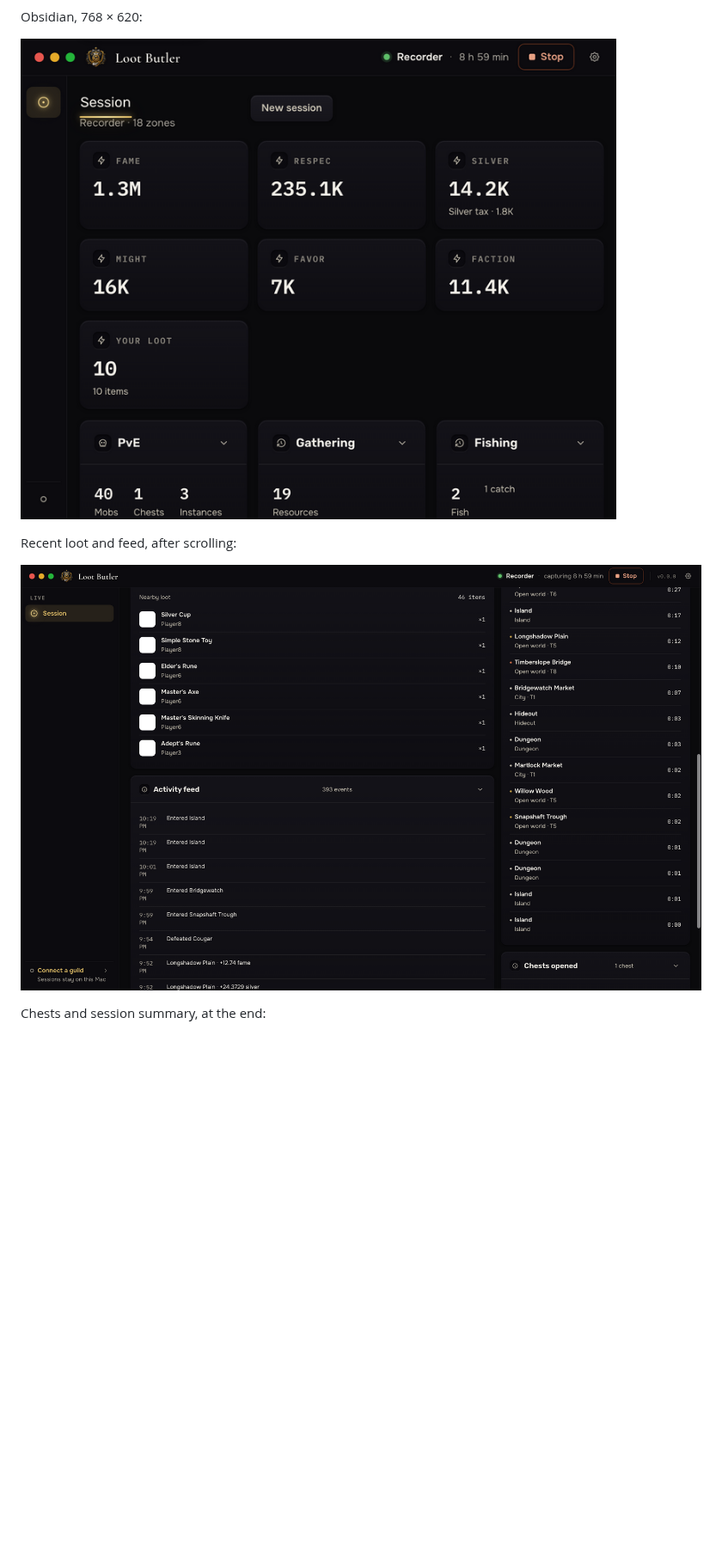
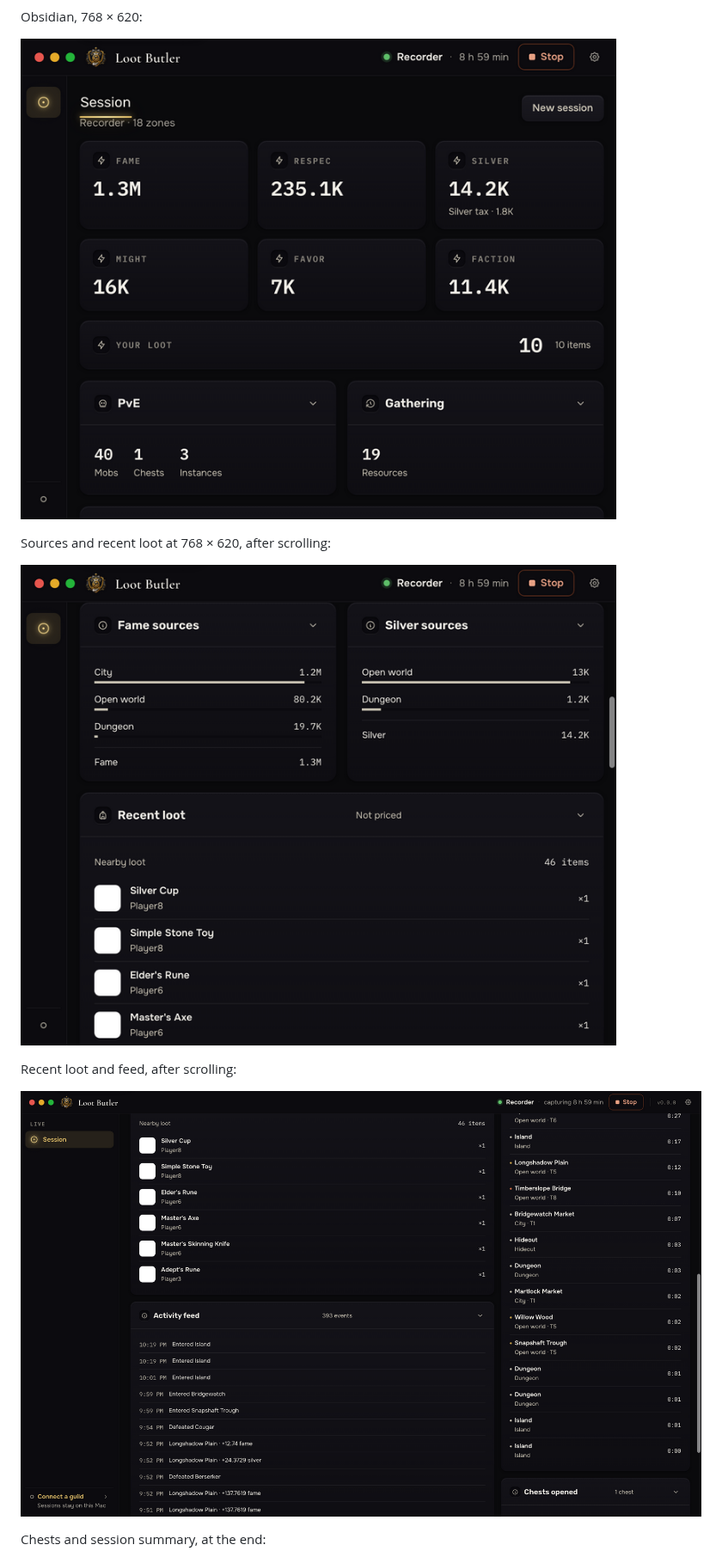
Before and after one commit to designsvet/guild-butler-capture, a Markdown page: docs/design/session-proof.md, the part around one of its changes. Shown at 86% size. Rendered like a GitHub page; pictures changed too: docs/design/session/loot-1440.png, docs/design/session/obsidian-768.png, docs/design/session/sources-768.png (added); blank space fills up the shorter version.

```diff
--- a/docs/design/session-proof.md
+++ b/docs/design/session-proof.md
@@ -37,6 +37,10 @@ Obsidian, 768 × 620:
 
 ![Session at 768](session/obsidian-768.png)
 
+Sources and recent loot at 768 × 620, after scrolling:
+
+![Sources at 768](session/sources-768.png)
+
 Recent loot and feed, after scrolling:
 
 ![Loot and feed](session/loot-1440.png)
```
Also changed, not shown: other parts of docs/design/session-proof.md (+3 -3 lines), README.md (+2 -0 lines), docs/session.md (+8 -1 lines), docs/design/session/end-1440.png, docs/design/session/obsidian-1440.png, docs/design/session/parchment-1440.png, 4 other files.
